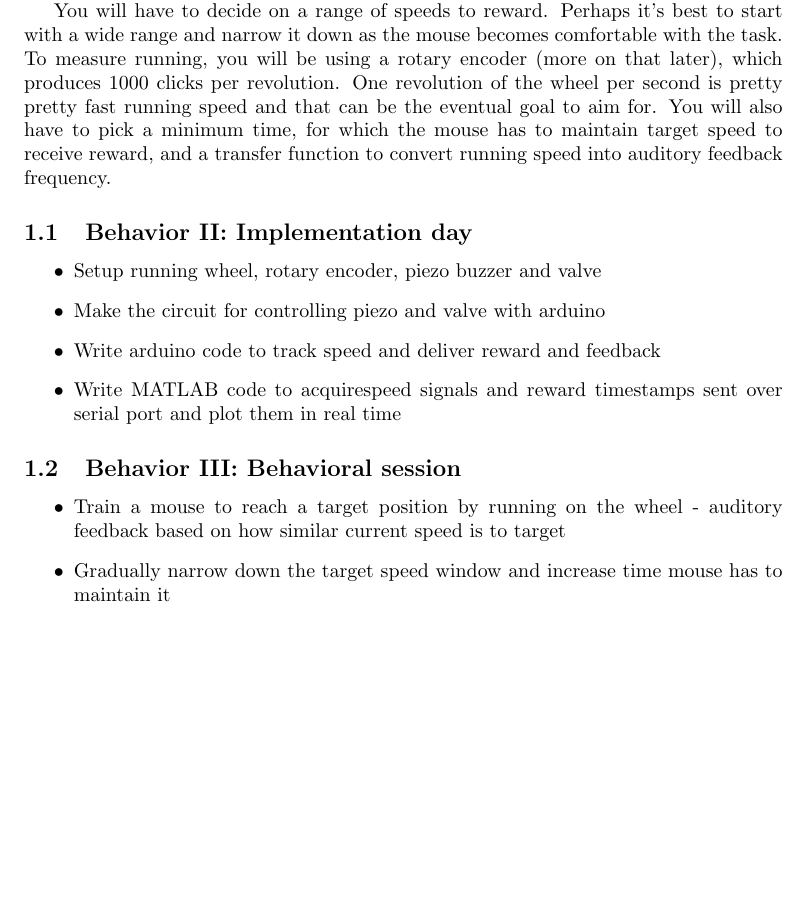
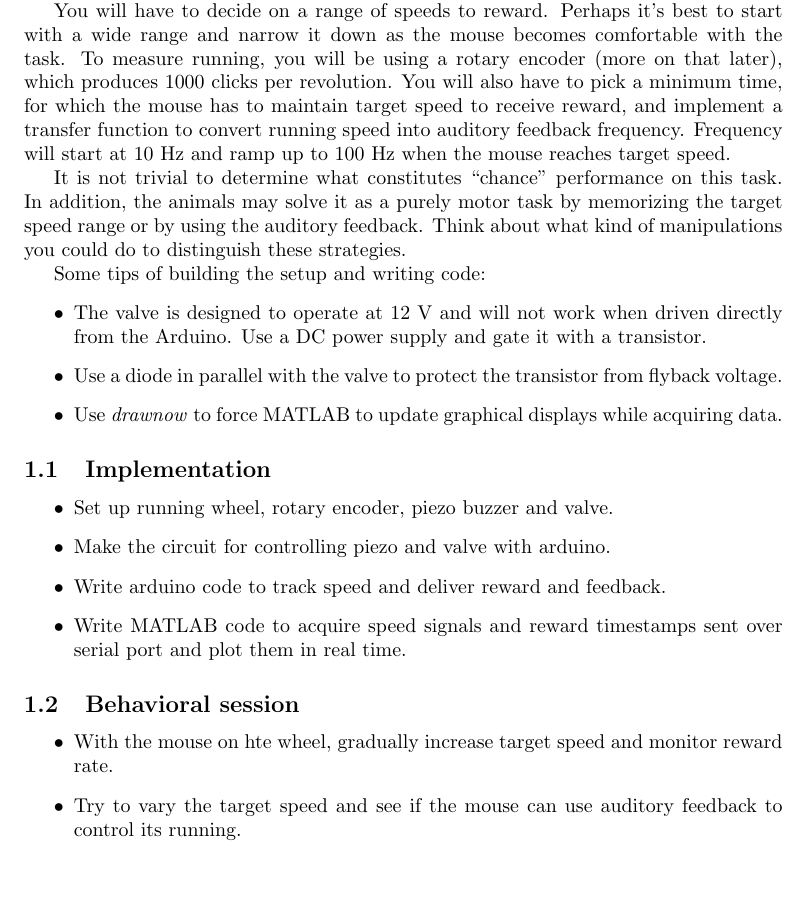
Before and after one commit to tenss/mouse-wheel, a LaTeX document (handout/mouse-wheel-handout.tex): part of page 1 of 3, cut so that both start at the same text. Compiled offline with pdfLaTeX.

Commit message:
Handout update

```diff
--- a/handout/mouse-wheel-handout.tex
+++ b/handout/mouse-wheel-handout.tex
@@ -42,25 +42,36 @@ by an Arduino microcontroller. MATLAB will be used only to record and display th
 
 You will have to decide on a range of speeds to reward. Perhaps it's best to start with a wide range
 and narrow it down as the mouse becomes comfortable with the task. To measure running, you will be using a rotary encoder
- (more on that later), which produces 1000 clicks per revolution. One revolution of the wheel per second
- is pretty pretty fast running speed and that can be the eventual goal to aim for. You will also
+ (more on that later), which produces 1000 clicks per revolution. You will also
  have to pick a minimum time, for which the mouse has to maintain target speed to receive reward,
-and a transfer function to convert running speed into auditory feedback frequency.
+and implement a transfer function to convert running speed into auditory feedback frequency.
+Frequency will start at 10 Hz and ramp up to 100 Hz when the mouse reaches target speed.
 
-\subsection{Behavior II: Implementation day}
+It is not trivial to determine what constitutes ``chance'' performance on this task. In addition, the animals
+may solve it as a purely motor task by memorizing the target speed range or by using the auditory feedback.
+Think about what kind of manipulations you could do to distinguish these strategies.
+
+Some tips of building the setup and writing code:
 \begin{itemize}
- \item Setup running wheel, rotary encoder, piezo buzzer and valve
- \item Make the circuit for controlling piezo and valve with arduino
- \item Write arduino code to track speed and deliver reward and feedback
- \item Write MATLAB code to acquirespeed signals and reward timestamps sent over serial port
- and plot them in real time
+ \item The valve is designed to operate at 12 V and will not work when driven directly from the Arduino.
+ Use a DC power supply and gate it with a transistor.
+ \item Use a diode in parallel with the valve to protect the transistor from flyback voltage.
+ \item Use \textit{drawnow} to force MATLAB to update graphical displays while acquiring data.
 \end{itemize}
 
-\subsection{Behavior III: Behavioral session}
+\subsection{Implementation}
 \begin{itemize}
- \item Train a mouse to reach a target position by running on the wheel - auditory feedback based on how similar
- current speed is to target
- \item Gradually narrow down the target speed window and increase time mouse has to maintain it
+ \item Set up running wheel, rotary encoder, piezo buzzer and valve.
+ \item Make the circuit for controlling piezo and valve with arduino.
+ \item Write arduino code to track speed and deliver reward and feedback.
+ \item Write MATLAB code to acquire speed signals and reward timestamps sent over serial port
+ and plot them in real time.
+\end{itemize}
+
+\subsection{Behavioral session}
+\begin{itemize}
+ \item With the mouse on hte wheel, gradually increase target speed and monitor reward rate.
+ \item Try to vary the target speed and see if the mouse can use auditory feedback to control its running.
 \end{itemize}
 \pagebreak
 \section{Rotary encoders}
```
